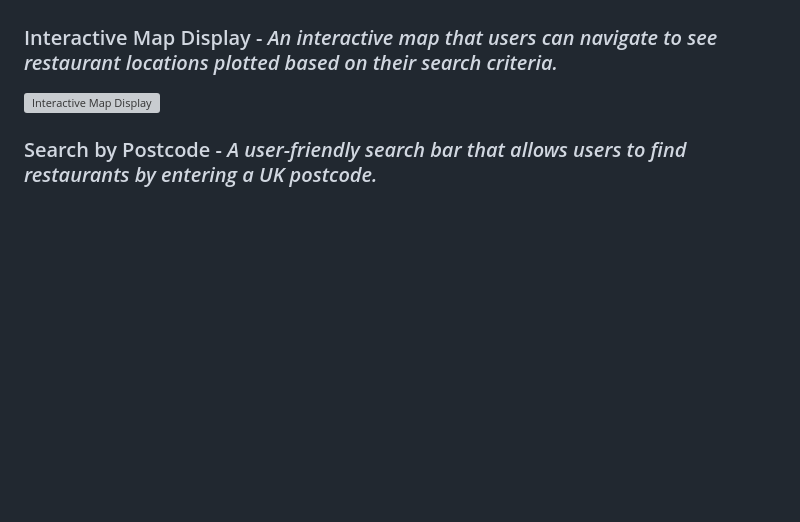
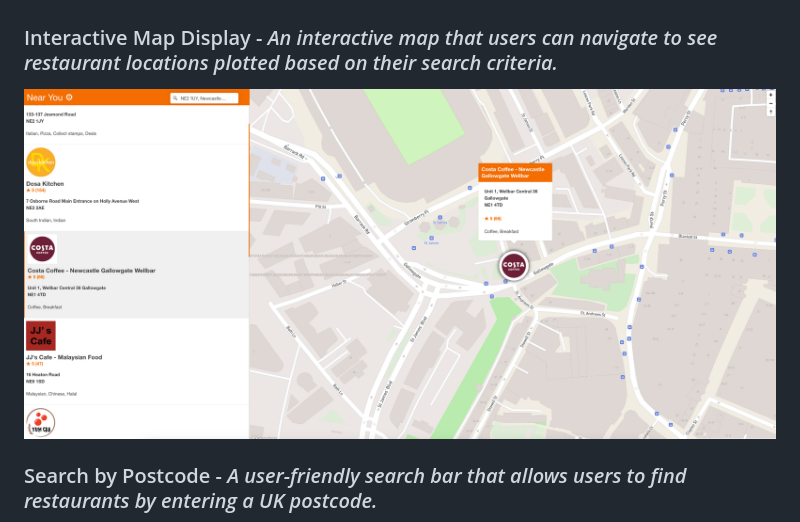
Before and after one commit to rkemp101/justeat-restaurant-finder, a Markdown page: README.md, the part around the change. Rendered like a GitHub page; pictures changed too: screenshots/mapHighlights.png (added); blank space fills up the shorter version; grey boxes are pictures that could not be loaded.

Commit message:
inital commit

```diff
--- a/README.md
+++ b/README.md
@@ -13,7 +13,7 @@ JustEat-Restaurant-Finder is a web application designed to help users find resta
 Below are some of the standout features of the JustEat-Restaurant-Finder application, along with screenshots to give you a glimpse of the user interface:
 
 ### Interactive Map Display - *An interactive map that users can navigate to see restaurant locations plotted based on their search criteria.*
-![Interactive Map Display](screenshots/mapHighlights.gif)
+![Interactive Map Display](screenshots/mapHighlights.png)
 
 ### Search by Postcode - *A user-friendly search bar that allows users to find restaurants by entering a UK postcode.*
 ![Search by Postcode](screenshots/searchBar.png)
```
Also changed, not shown: 1 other file.
